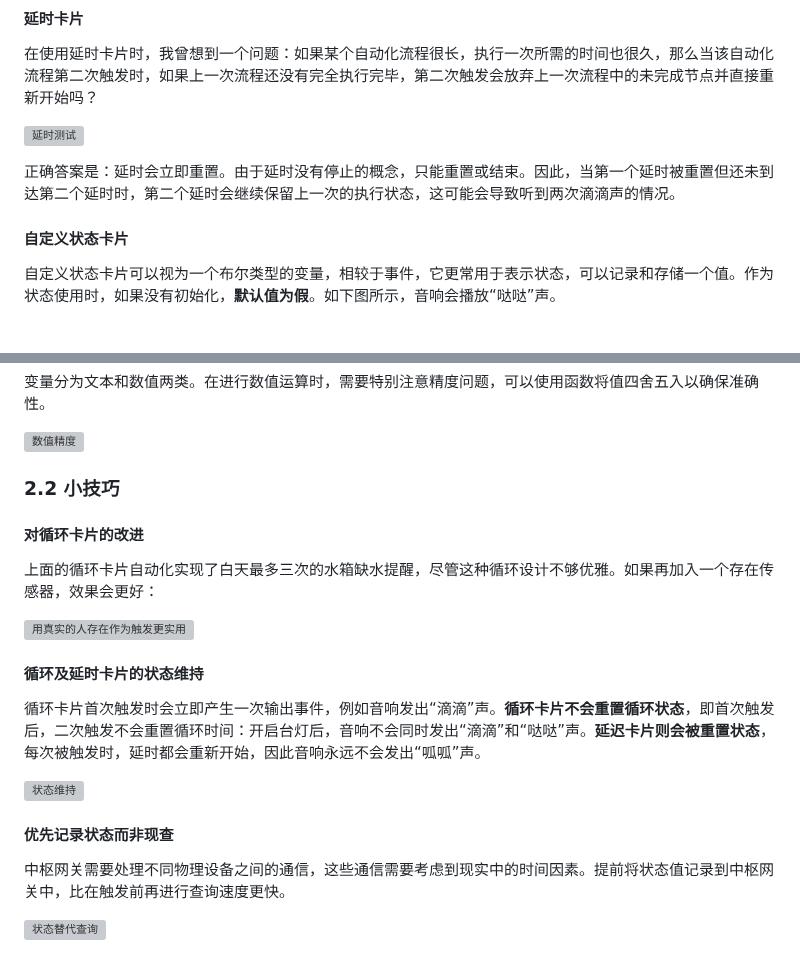
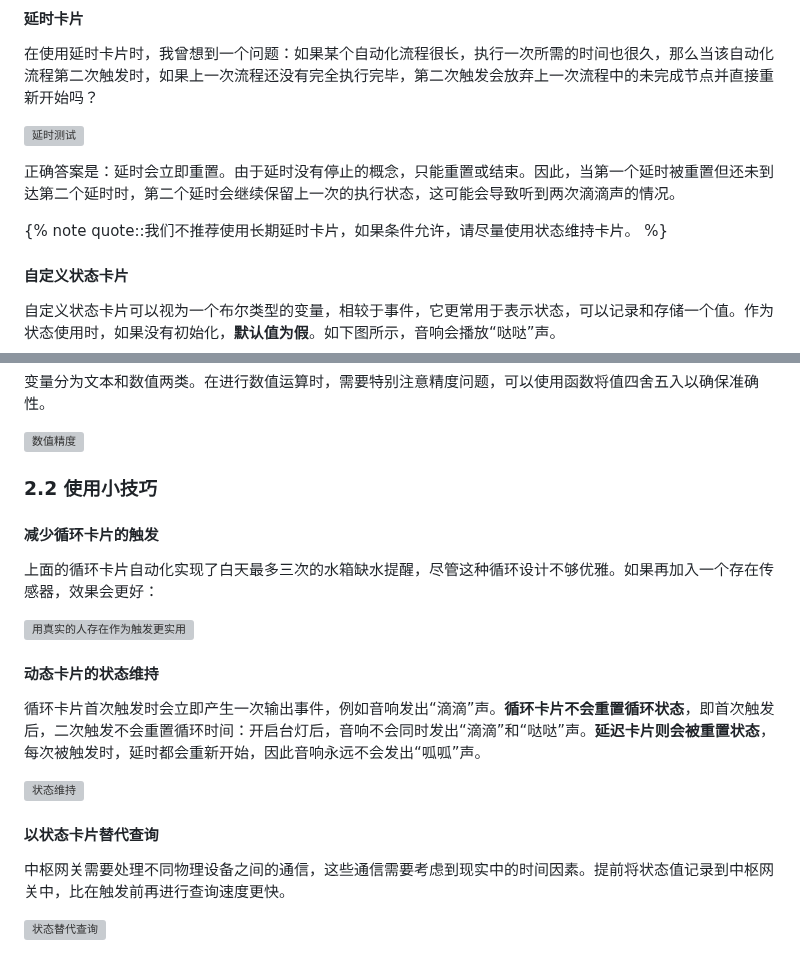
Before and after one commit to inkss/markdown, a Markdown page: Hexo/2024/24-11@米家自动化极客版使用指北.md, 2 parts joined by grey strips. GitHub-like rendering; blank space fills up the shorter version; grey boxes are pictures that could not be loaded.

Commit message:
补充内容

```diff
--- a/Hexo/2024/24-11@米家自动化极客版使用指北.md
+++ b/Hexo/2024/24-11@米家自动化极客版使用指北.md
@@ -72,6 +72,8 @@ abbrlink: 78a787b3
 
 正确答案是：延时会立即重置。由于延时没有停止的概念，只能重置或结束。因此，当第一个延时被重置但还未到达第二个延时时，第二个延时会继续保留上一次的执行状态，这可能会导致听到两次滴滴声的情况。
 
+{% note quote::我们不推荐使用长期延时卡片，如果条件允许，请尽量使用状态维持卡片。 %}
+
 #### 自定义状态卡片
 
 自定义状态卡片可以视为一个布尔类型的变量，相较于事件，它更常用于表示状态，可以记录和存储一个值。作为状态使用时，如果没有初始化，**默认值为假**。如下图所示，音响会播放“哒哒”声。
@@ -90,21 +92,21 @@ abbrlink: 78a787b3
 
 ![数值精度](../../img/article/24-11@米家自动化极客版使用指北/数值精度.png)
 
-### 2.2 小技巧
+### 2.2 使用小技巧
 
-#### 对循环卡片的改进
+#### 减少循环卡片的触发
 
 上面的循环卡片自动化实现了白天最多三次的水箱缺水提醒，尽管这种循环设计不够优雅。如果再加入一个存在传感器，效果会更好：
 
 ![用真实的人存在作为触发更实用](../../img/article/24-11@米家自动化极客版使用指北/用真实的人存在作为触发更实用.png)
 
-#### 循环及延时卡片的状态维持
+#### 动态卡片的状态维持
 
 循环卡片首次触发时会立即产生一次输出事件，例如音响发出“滴滴”声。**循环卡片不会重置循环状态**，即首次触发后，二次触发不会重置循环时间：开启台灯后，音响不会同时发出“滴滴”和“哒哒”声。**延迟卡片则会被重置状态**，每次被触发时，延时都会重新开始，因此音响永远不会发出“呱呱”声。
 
 ![状态维持](../../img/article/24-11@米家自动化极客版使用指北/状态维持对比.png)
 
-#### 优先记录状态而非现查
+#### 以状态卡片替代查询
 
 中枢网关需要处理不同物理设备之间的通信，这些通信需要考虑到现实中的时间因素。提前将状态值记录到中枢网关中，比在触发前再进行查询速度更快。
 
```
Also changed, not shown: other parts of Hexo/2024/24-11@米家自动化极客版使用指北.md (+6 -0 lines).
